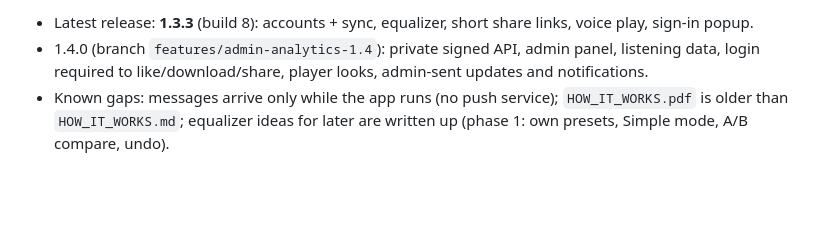
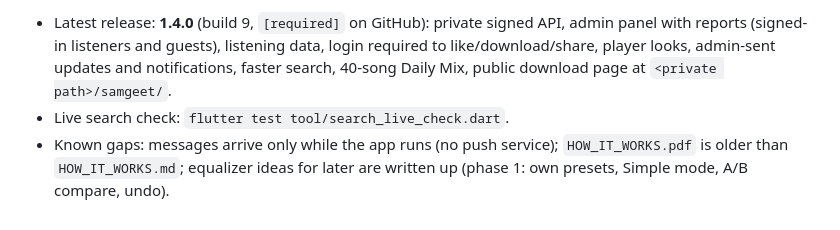
Before and after one commit to loco0011/samgeet, a Markdown page: CLAUDE.md, the part around one of its changes. Drawn GitHub-style; blank space fills up the shorter version.

Commit message:
CLAUDE.md: 1.4.0 released
Co-Authored-By: Claude Opus 5.5 <noreply@anthropic.com>

```diff
--- a/CLAUDE.md
+++ b/CLAUDE.md
@@ -96,6 +96,7 @@ Installed apps see the update popup about 4 s after opening. From 1.4.0 the app
 
-- Latest release: **1.3.3** (build 8): accounts + sync, equalizer, short share links, voice play, sign-in popup.
-- 1.4.0 (branch `features/admin-analytics-1.4`): private signed API, admin panel, listening data, login required to
-  like/download/share, player looks, admin-sent updates and notifications.
+- Latest release: **1.4.0** (build 9, `[required]` on GitHub): private signed API, admin panel with reports (signed-in
+  listeners and guests), listening data, login required to like/download/share, player looks, admin-sent updates and
+  notifications, faster search, 40-song Daily Mix, public download page at `<private path>/samgeet/`.
+- Live search check: `flutter test tool/search_live_check.dart`.
 - Known gaps: messages arrive only while the app runs (no push service); `HOW_IT_WORKS.pdf` is older than `HOW_IT_WORKS.md`;
   equalizer ideas for later are written up (phase 1: own presets, Simple mode, A/B compare, undo).
```
Also changed, not shown: other parts of CLAUDE.md (+1 -1 lines).
